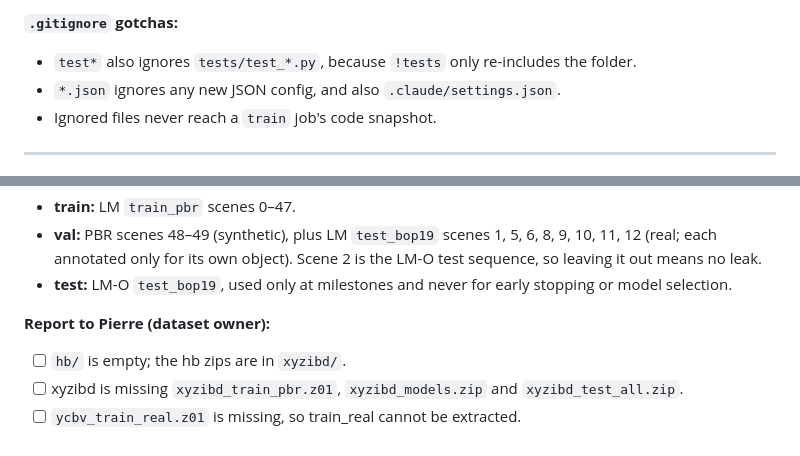
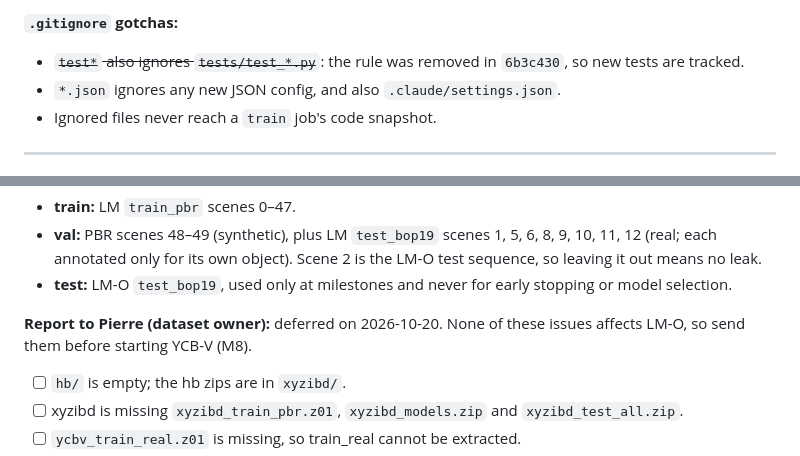
Before and after one commit to PabloSarro/FastPose-ViT-MO, a Markdown page: TASKS.md, 2 parts joined by grey strips. GitHub-like rendering.

```diff
--- a/TASKS.md
+++ b/TASKS.md
@@ -109,7 +109,7 @@ Pretrained HF weights `weights/vit_b_16_384.pth` (ViT-B/16 at 384 px), evaluated
 - From `bop_toolkit_lib`: `inout.load_ply`, `misc.get_symmetry_transformations`, and `pose_error.mssd` / `mspd` / `adi` as test references.
 
 **`.gitignore` gotchas:**
-- `test*` also ignores `tests/test_*.py`, because `!tests` only re-includes the folder.
+- ~~`test*` also ignores `tests/test_*.py`~~: the rule was removed in `6b3c430`, so new tests are tracked.
 - `*.json` ignores any new JSON config, and also `.claude/settings.json`.
 - Ignored files never reach a `train` job's code snapshot.
 
@@ -157,7 +157,7 @@ BOP root: `$DATA_DIR/BOP_Datasets` (owned by Pierre, read-only for us). The scan
 - **val:** PBR scenes 48–49 (synthetic), plus LM `test_bop19` scenes 1, 5, 6, 8, 9, 10, 11, 12 (real; each annotated only for its own object). Scene 2 is the LM-O test sequence, so leaving it out means no leak.
 - **test:** LM-O `test_bop19`, used only at milestones and never for early stopping or model selection.
 
-**Report to Pierre (dataset owner):**
+**Report to Pierre (dataset owner):** deferred on 2026-10-20. None of these issues affects LM-O, so send them before starting YCB-V (M8).
 - [ ] `hb/` is empty; the hb zips are in `xyzibd/`.
 - [ ] xyzibd is missing `xyzibd_train_pbr.z01`, `xyzibd_models.zip` and `xyzibd_test_all.zip`.
 - [ ] `ycbv_train_real.z01` is missing, so train_real cannot be extracted.
```
Also changed, not shown: other parts of TASKS.md (+8 -7 lines).
